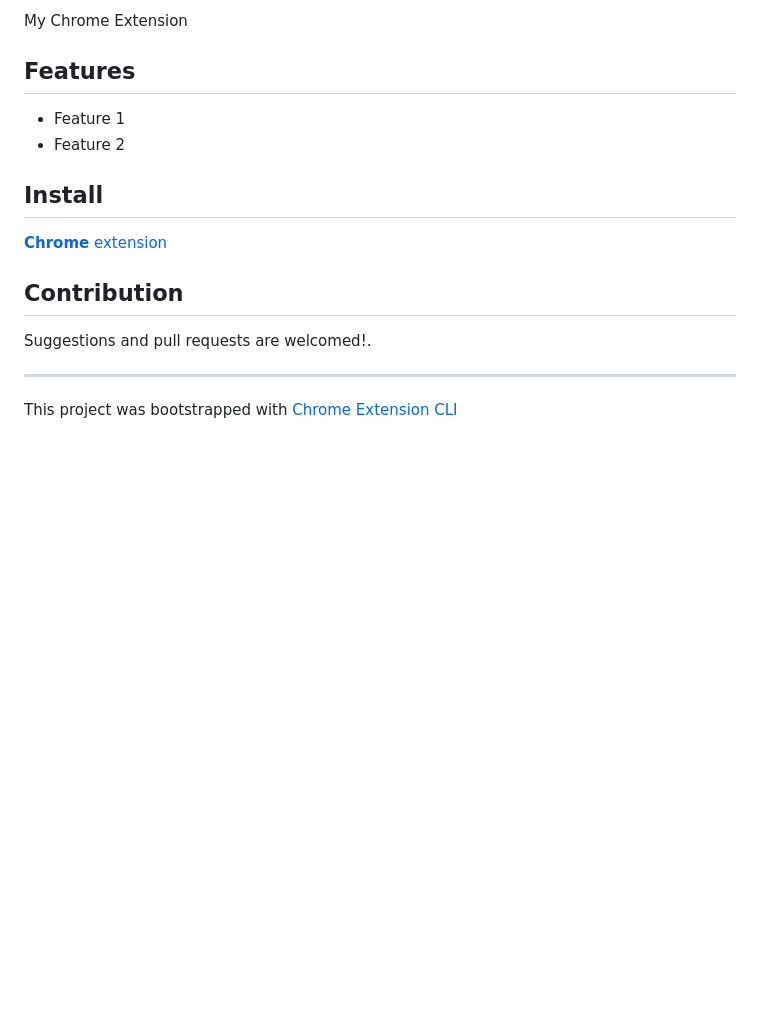
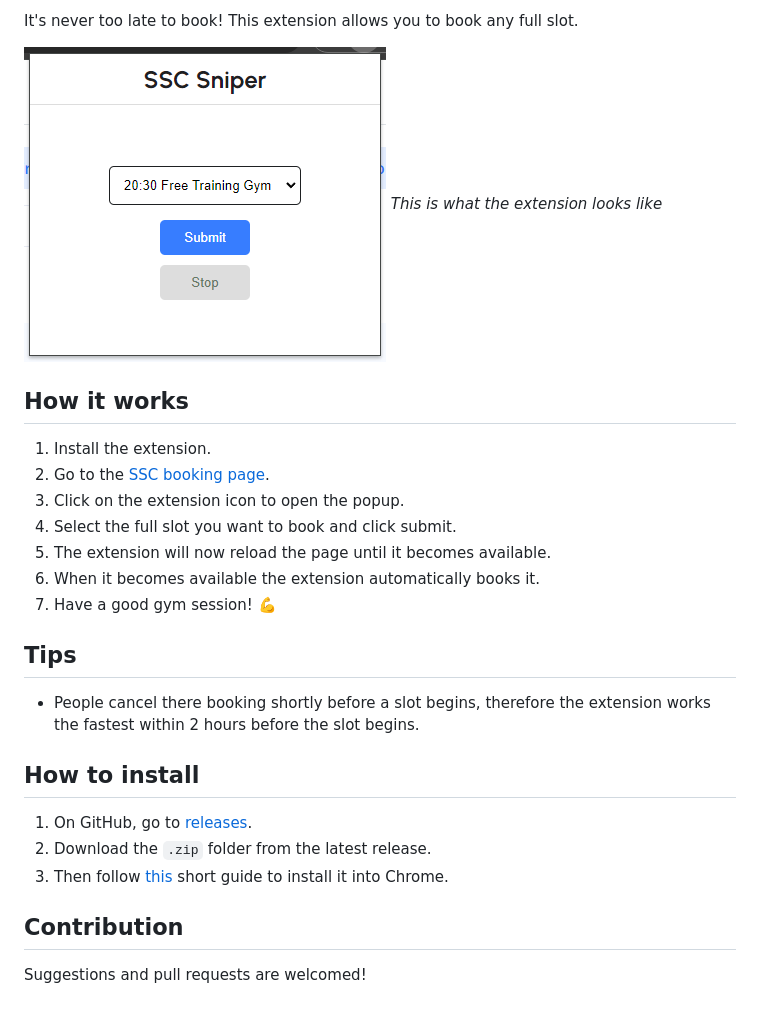
Before and after one commit to mcfdg/ssc-sniper, a Markdown page: README.md, the part around the change printed below. Drawn GitHub-style; pictures changed too: images/image.png (added); blank space fills up the shorter version.

Commit message:
create README and update version number

```diff
--- a/README.md
+++ b/README.md
@@ -2,19 +2,29 @@
 
-My Chrome Extension
+It's never too late to book! This extension allows you to book any full slot.
 
-## Features
+![](images/image.png)
+_This is what the extension looks like_
 
-- Feature 1
-- Feature 2
+## How it works
 
-## Install
+1. Install the extension.
+2. Go to the [SSC booking page](https://dms.studentensportcentrumeindhoven.nl/products/bookable-product-schedule).
+3. Click on the extension icon to open the popup.
+4. Select the full slot you want to book and click submit.
+5. The extension will now reload the page until it becomes available.
+6. When it becomes available the extension automatically books it.
+7. Have a good gym session! 💪
 
-[**Chrome** extension]() <!-- TODO: Add chrome extension link inside parenthesis -->
+## Tips
+
+- People cancel there booking shortly before a slot begins, therefore the extension works the fastest within 2 hours before the slot begins.
+
+## How to install
+
+1. On GitHub, go to [releases](https://github.com/mcfdg/ssc-sniper/releases).
+2. Download the `.zip` folder from the latest release.
+3. Then follow [this](https://howover.com/install-unpacked-extension-in-chrome) short guide to install it into Chrome.
 
 ## Contribution
 
-Suggestions and pull requests are welcomed!.
-
----
-
-This project was bootstrapped with [Chrome Extension CLI](https://github.com/dutiyesh/chrome-extension-cli)
+Suggestions and pull requests are welcomed!
```
Also changed, not shown: other parts of README.md (+1 -1 lines), 3 other files.
